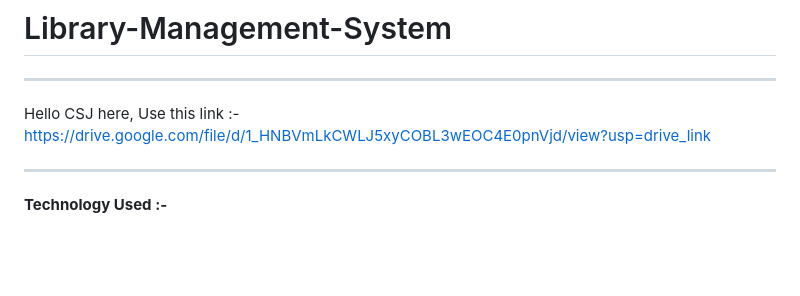
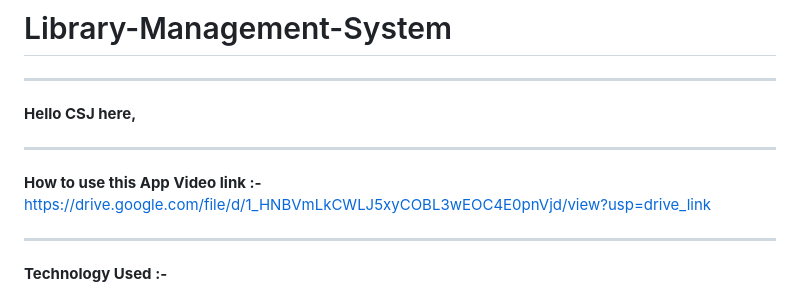
Before and after one commit to sunilchaudhary1998/Library-Management-System, a Markdown page: README.md, the part around the change. Drawn GitHub-style; blank space fills up the shorter version.

```diff
--- a/README.md
+++ b/README.md
@@ -1,8 +1,12 @@
 # Library-Management-System
 
 -------------------------------------------------------------------------------------------------------------------------------------------------------------------
-Hello CSJ here,
-Use this link :-
+
+__Hello CSJ here,__
+
+-------------------------------------------------------------------------------------------------------------------------------------------------------------------
+
+__How to use this App Video link :-__
 https://drive.google.com/file/d/1_HNBVmLkCWLJ5xyCOBL3wEOC4E0pnVjd/view?usp=drive_link
 
 -------------------------------------------------------------------------------------------------------------------------------------------------------------------
```
